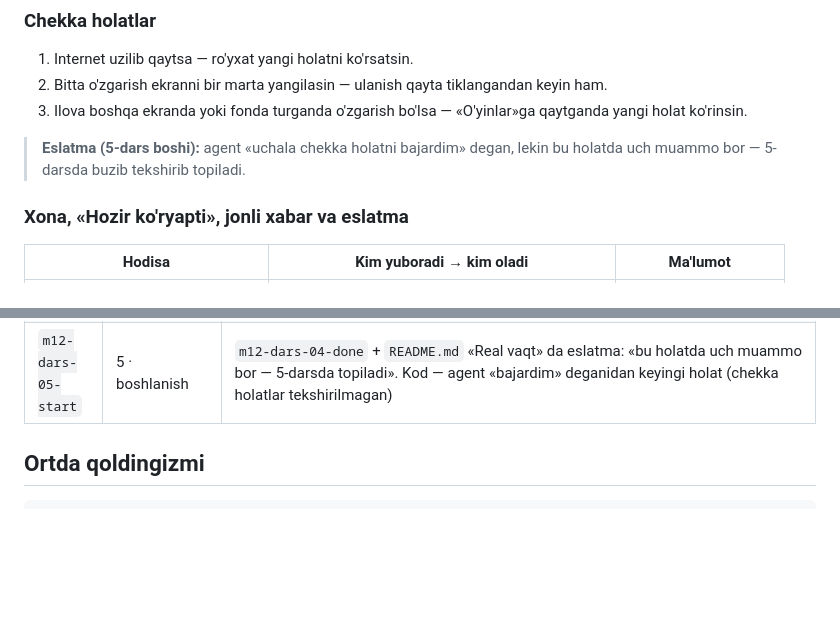
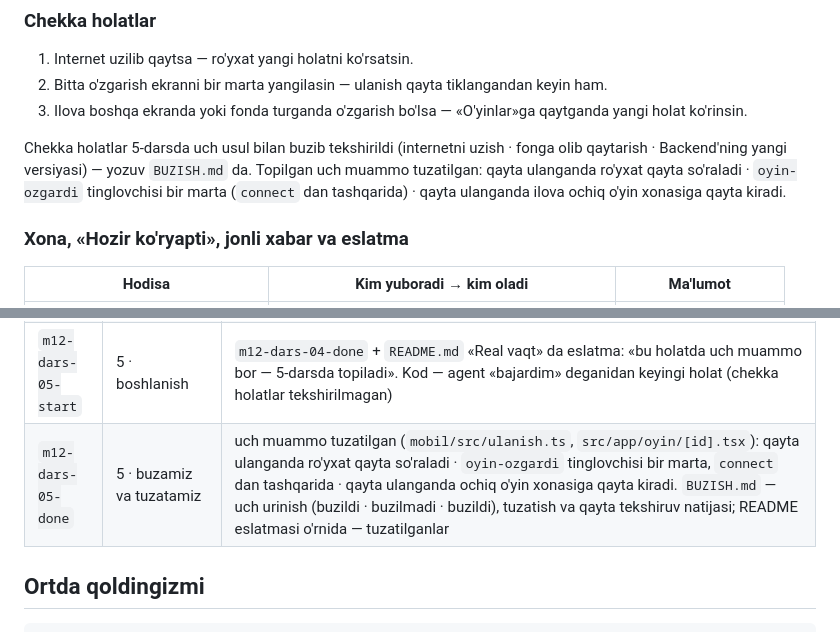
Before and after one commit to Azizbekcrypto/maydon-jamoa, a Markdown page: README.md, 2 parts joined by grey strips. Drawn GitHub-style; blank space fills up the shorter version.

```diff
--- a/README.md
+++ b/README.md
@@ -126,7 +126,8 @@ Backend hodisani o'zgarish Database'ga yozib tugatilgandan keyin yuboradi (tranz
 2) Bitta o'zgarish ekranni bir marta yangilasin — ulanish qayta tiklangandan keyin ham.
 3) Ilova boshqa ekranda yoki fonda turganda o'zgarish bo'lsa — «O'yinlar»ga qaytganda yangi holat ko'rinsin.
 
-> **Eslatma (5-dars boshi):** agent «uchala chekka holatni bajardim» degan, lekin bu holatda uch muammo bor — 5-darsda buzib tekshirib topiladi.
+Chekka holatlar 5-darsda uch usul bilan buzib tekshirildi (internetni uzish · fonga olib qaytarish · Backend'ning yangi versiyasi) — yozuv `BUZISH.md` da.
+Topilgan uch muammo tuzatilgan: qayta ulanganda ro'yxat qayta so'raladi · `oyin-ozgardi` tinglovchisi bir marta (`connect` dan tashqarida) · qayta ulanganda ilova ochiq o'yin xonasiga qayta kiradi.
 
 ### Xona, «Hozir ko'ryapti», jonli xabar va eslatma
 
@@ -311,6 +312,7 @@ Repo'ga yoziladigan darslar: 1–10; 11 va 12 (pitch) — repo'ga yozmaydi, tegi
 | `m12-dars-03-done` | 3 · real vaqt talabi | Backend besh o'zgarishdan keyin (e'lon, qo'shilish, tasdiq, chiqish, navbat) — yozuv tugagach `oyin-ozgardi` `{ oyinId, sabab }` hamma ulangan ilovaga; ilova tinglaydi va `GET /oyinlar` ni bir marta qayta so'raydi — «O'yinlar» va «O'yin» bitta javobdan (`mobil/src/oyin.ts`), pastga tortmasdan; fondan qaytganda ham qayta so'raladi. «O'yinlar»da uch ulanish holati (belgi va kulrang qator). `README.md` «Real vaqt» — «Ulanish holatlari» va «Chekka holatlar» (uchta). Agent «uchala chekka holatni bajardim» degan — tekshirilmagan: buzib tekshirish 5-darsda |
 | `m12-dars-04-done` | 4 · loyiha kuni: jonli xabar va eslatma | xona `oyin-{id}`: «O'yin» ochilganda `oyin-ochildi`, yopilganda `oyin-yopildi`; Backend xonaga `korayotganlar-ozgardi` `{ oyinId, soni }` (uzilganda ham) — «O'yin» ekranida «Hozir ko'ryapti: N». Jonli xabarlar (`mobil/src/ulanish.ts`, ko'rinishi `_layout.tsx`): hodisadan keyingi javob oldingisi bilan solishtiriladi; faqat o'ziga tegishli o'yin (`GET /oyinlar` ga `menTashkilotchiman`), o'z harakati uchun emas, ismsiz. Eslatma (`expo-notifications`, `oyin/[id].tsx`): «Qo'shilaman» → o'yindan bir soat oldin, chiqilganda bekor, bitta o'yinga bitta. Qayta ulanish maxsus boshqarilmaydi |
 | `m12-dars-05-start` | 5 · boshlanish | `m12-dars-04-done` + `README.md` «Real vaqt» da eslatma: «bu holatda uch muammo bor — 5-darsda topiladi». Kod — agent «bajardim» deganidan keyingi holat (chekka holatlar tekshirilmagan) |
+| `m12-dars-05-done` | 5 · buzamiz va tuzatamiz | uch muammo tuzatilgan (`mobil/src/ulanish.ts`, `src/app/oyin/[id].tsx`): qayta ulanganda ro'yxat qayta so'raladi · `oyin-ozgardi` tinglovchisi bir marta, `connect` dan tashqarida · qayta ulanganda ochiq o'yin xonasiga qayta kiradi. `BUZISH.md` — uch urinish (buzildi · buzilmadi · buzildi), tuzatish va qayta tekshiruv natijasi; README eslatmasi o'rnida — tuzatilganlar |
 
 ## Ortda qoldingizmi
 
```
Also changed, not shown: BUZISH.md (added, +25 -0 lines).
